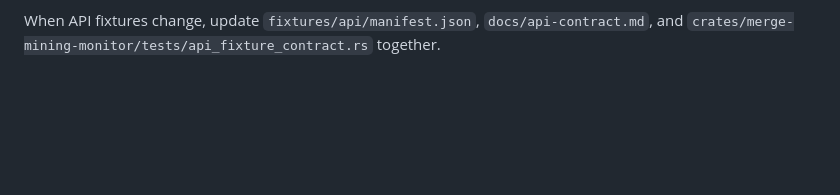
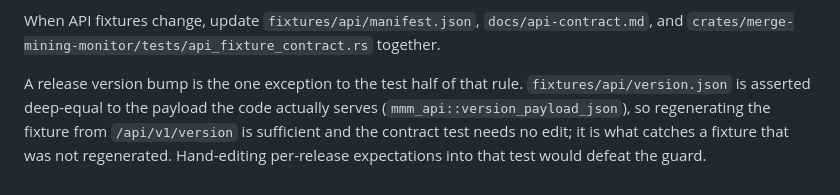
Before and after one commit to deadmanoz/merge-mining-monitor, a Markdown page: AGENTS.md, the part around the change. Rendered like a GitHub page; blank space fills up the shorter version.

Commit message:
docs(agents): note the version fixture needs no contract-test edit
The API-fixture rule says to update the manifest, the contract doc, and the
fixture contract test together, which reads as unconditional and prompted a
review request to edit the test for this release. The version fixture is the
exception: it is asserted deep-equal to the served payload
(mmm_api::version_payload_json), so regenerating it is sufficient and the
test is precisely what catches a fixture that was not regenerated. Hand
-editing per-release expectations into it would defeat that guard.

```diff
--- a/AGENTS.md
+++ b/AGENTS.md
@@ -85,3 +85,10 @@ Use `just` targets, not raw commands, when a target exists:
 When API fixtures change, update `fixtures/api/manifest.json`,
 `docs/api-contract.md`, and
 `crates/merge-mining-monitor/tests/api_fixture_contract.rs` together.
+
+A release version bump is the one exception to the test half of that rule.
+`fixtures/api/version.json` is asserted deep-equal to the payload the code
+actually serves (`mmm_api::version_payload_json`), so regenerating the fixture
+from `/api/v1/version` is sufficient and the contract test needs no edit; it is
+what catches a fixture that was not regenerated. Hand-editing per-release
+expectations into that test would defeat the guard.
```
